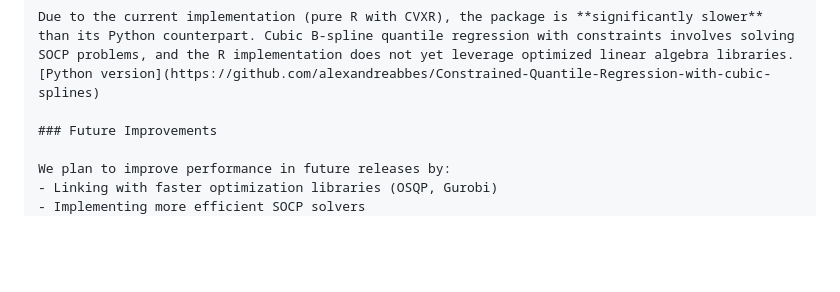
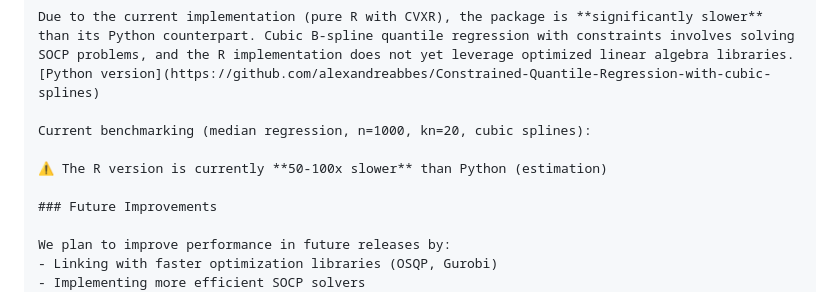
Before and after one commit to alexandreabbes/BsplineQuantReg, a Markdown page: README.md, the part around the change. Drawn GitHub-style; blank space fills up the shorter version.

Commit message:
Update README with performance benchmarking details
Added benchmarking information comparing R and Python performance.

```diff
--- a/README.md
+++ b/README.md
@@ -59,6 +59,10 @@ The `cobs` package (Constrained B-Splines) is the closest to this package, but w
 Due to the current implementation (pure R with CVXR), the package is **significantly slower** than its Python counterpart. Cubic B-spline quantile regression with constraints involves solving SOCP problems, and the R implementation does not yet leverage optimized linear algebra libraries.
 [Python version](https://github.com/alexandreabbes/Constrained-Quantile-Regression-with-cubic-splines)
 
+Current benchmarking (median regression, n=1000, kn=20, cubic splines):
+
+⚠️ The R version is currently **50-100x slower** than Python (estimation)
+
 ### Future Improvements
 
 We plan to improve performance in future releases by:
```
